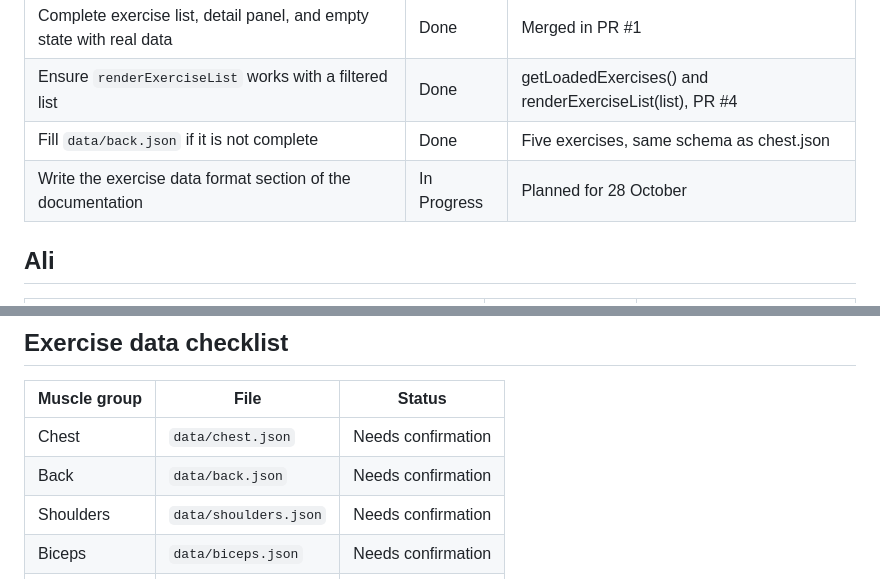
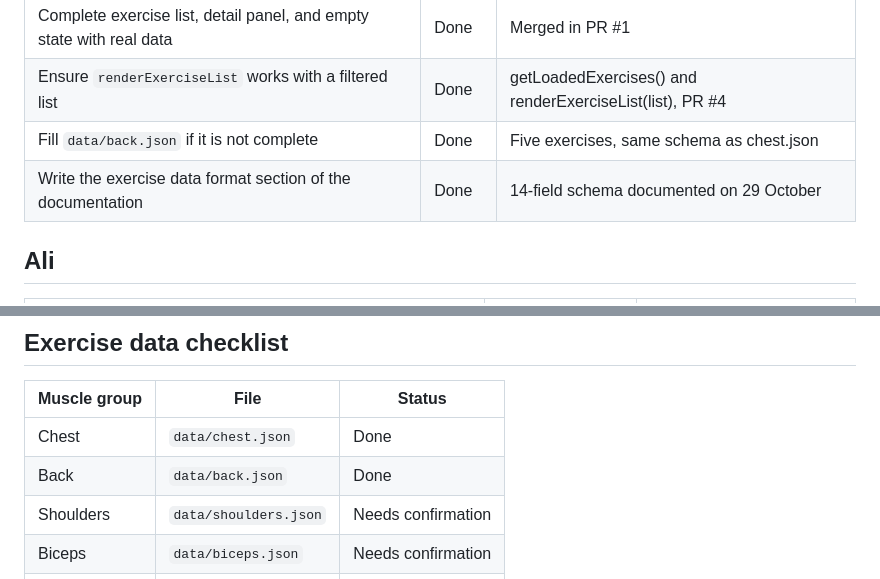
Before and after one commit to ardgunaydin/fat-a-gym, a Markdown page: docs/sprint-1/sprint-backlog.md, 2 parts joined by grey strips. Rendered like a GitHub page.

Commit message:
docs: mark own sprint 1 tasks as done

```diff
--- a/docs/sprint-1/sprint-backlog.md
+++ b/docs/sprint-1/sprint-backlog.md
@@ -50,7 +50,7 @@
 | Complete exercise list, detail panel, and empty state with real data | Done | Merged in PR #1  |
 | Ensure `renderExerciseList` works with a filtered list | Done | getLoadedExercises() and renderExerciseList(list), PR #4  |
 | Fill `data/back.json` if it is not complete | Done | Five exercises, same schema as chest.json |
-| Write the exercise data format section of the documentation | In Progress | Planned for 28 October |
+| Write the exercise data format section of the documentation | Done | 14-field schema documented on 29 October |
 
 ## Ali
 
@@ -75,8 +75,8 @@
 
 | Muscle group | File | Status |
 |---|---|---|
-| Chest | `data/chest.json` | Needs confirmation |
-| Back | `data/back.json` | Needs confirmation |
+| Chest | `data/chest.json` | Done |
+| Back | `data/back.json` | Done |
 | Shoulders | `data/shoulders.json` | Needs confirmation |
 | Biceps | `data/biceps.json` | Needs confirmation |
 | Triceps | `data/triceps.json` | Needs confirmation |
```
